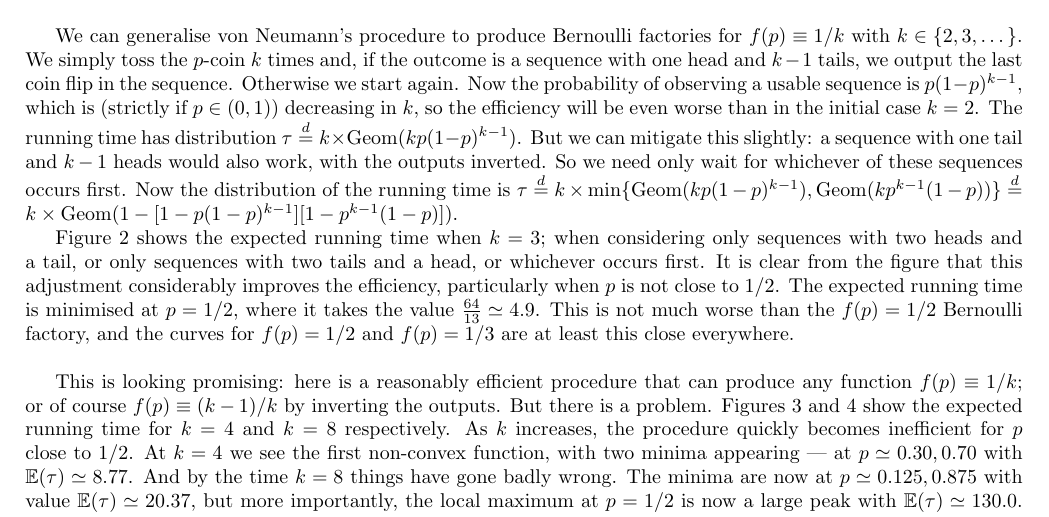
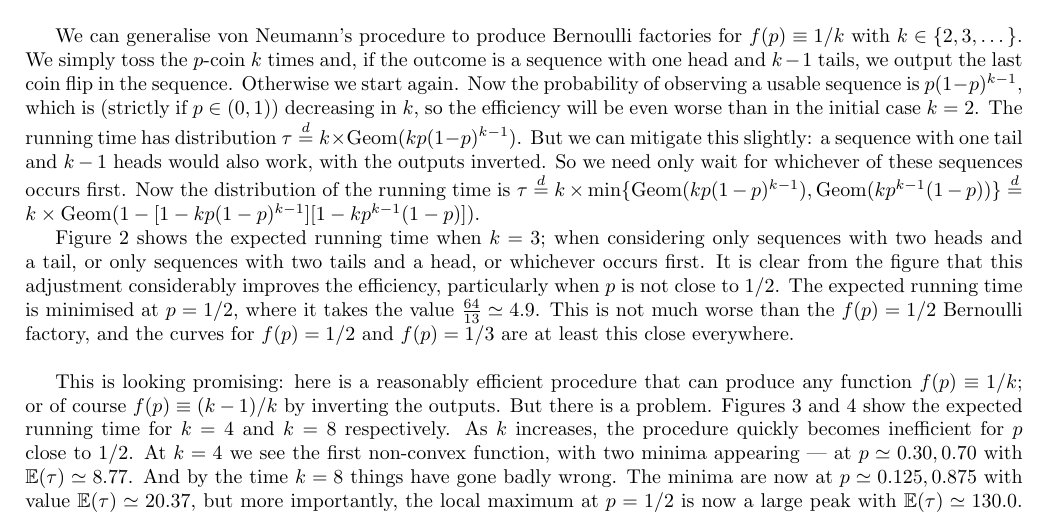
Before and after one commit to suziebrown/miniproject2, a LaTeX document (latex/qbf_constant.tex): part of page 1 of 5, cut so that both start at the same text. Compiled offline with pdfLaTeX.

Commit message:
fixed typo

```diff
--- a/latex/qbf_constant.tex
+++ b/latex/qbf_constant.tex
@@ -78,7 +78,7 @@ The running time of this procedure is random, and indeed unbounded. In particula
 
 We can generalise von Neumann's procedure to produce Bernoulli factories for $f(p)\equiv 1/k$ with $k\in\{2,3,\dots\}$. We simply toss the $p$-coin $k$ times and, if the outcome is a sequence with one head and $k-1$ tails, we output the last coin flip in the sequence. Otherwise we start again.
 Now the probability of observing a usable sequence is $p(1-p)^{k-1}$, which is (strictly if $p\in(0,1)$) decreasing in $k$, so the efficiency will be even worse than in the initial case $k=2$. The running time has distribution $\tau \eqdist k \times \Geom(kp(1-p)^{k-1})$.
-But we can mitigate this slightly: a sequence with one tail and $k-1$ heads would also work, with the outputs inverted. So we need only wait for whichever of these sequences occurs first. Now the distribution of the running time is $\tau \eqdist k \times \min\{\Geom(kp(1-p)^{k-1}), \Geom(kp^{k-1}(1-p))\} \eqdist k \times \Geom(1- [1-p(1-p)^{k-1}][1-p^{k-1}(1-p)])$.
+But we can mitigate this slightly: a sequence with one tail and $k-1$ heads would also work, with the outputs inverted. So we need only wait for whichever of these sequences occurs first. Now the distribution of the running time is $\tau \eqdist k \times \min\{\Geom(kp(1-p)^{k-1}), \Geom(kp^{k-1}(1-p))\} \eqdist k \times \Geom(1- [1-kp(1-p)^{k-1}][1-kp^{k-1}(1-p)])$.
 
 Figure \ref{fig:runtime_const3} shows the expected running time when $k=3$; when considering only sequences with two heads and a tail, or only sequences with two tails and a head, or whichever occurs first.
 It is clear from the figure that this adjustment considerably improves the efficiency, particularly when $p$ is not close to 1/2. The expected running time is minimised at $p=1/2$, where it takes the value $\frac{64}{13} \simeq 4.9$. This is not much worse than the $f(p)=1/2$ Bernoulli factory, and the curves for $f(p)=1/2$ and $f(p)=1/3$ are at least this close everywhere.\\
```
Also changed, not shown: latex/qbf_constant.pdf, 2 other files.
